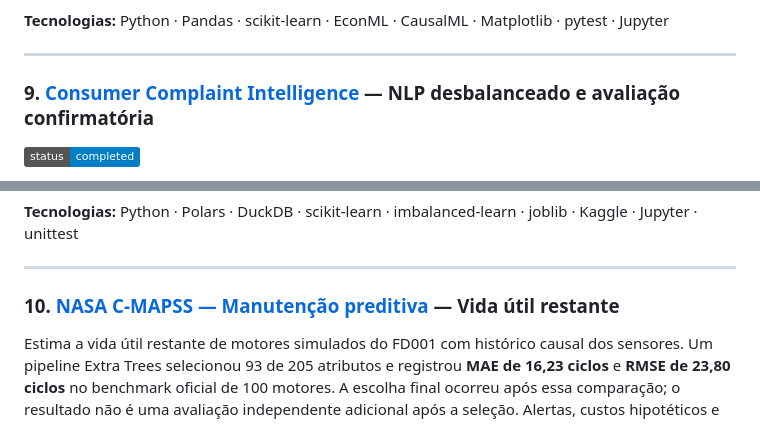
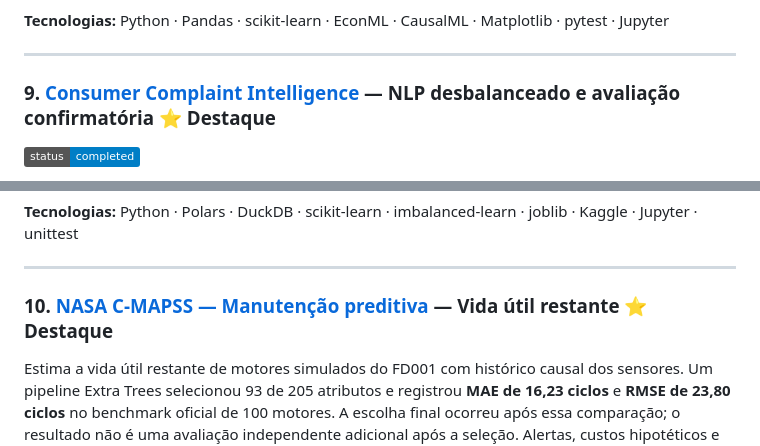
Before and after one commit to eniorubens/enioRubens_dataScienceProjects, a Markdown page: README.pt-BR.md, 2 parts joined by grey strips. Drawn GitHub-style; badges without logos.

```diff
--- a/README.pt-BR.md
+++ b/README.pt-BR.md
@@ -159,7 +144,7 @@ projeto recomenda um piloto randomizado prospectivo em vez de deployment.
 
 ---
 
-### 9. [Consumer Complaint Intelligence](https://github.com/eniorubens/enioRubens_dataScienceProjects/tree/main/Consumer_Complaint_Intelligence) — NLP desbalanceado e avaliação confirmatória
+### 9. [Consumer Complaint Intelligence](https://github.com/eniorubens/enioRubens_dataScienceProjects/tree/main/Consumer_Complaint_Intelligence) — NLP desbalanceado e avaliação confirmatória ⭐ Destaque
 ![Status](https://img.shields.io/badge/status-completed-blue)
 
 Constrói um sistema reprodutível de roteamento de reclamações em `en-US` sobre
@@ -178,7 +163,7 @@ promovido retrospectivamente: o S8 passou 2 de 3 gates e o V2.1-C passou 3 de
 
 ---
 
-### 10. [NASA C-MAPSS — Manutenção preditiva](CMAPSS_Predictive_Maintenance/README.pt-BR.md) — Vida útil restante
+### 10. [NASA C-MAPSS — Manutenção preditiva](CMAPSS_Predictive_Maintenance/README.pt-BR.md) — Vida útil restante ⭐ Destaque
 
 Estima a vida útil restante de motores simulados do FD001 com histórico causal dos sensores. Um pipeline Extra Trees selecionou 93 de 205 atributos e registrou **MAE de 16,23 ciclos** e **RMSE de 23,80 ciclos** no benchmark oficial de 100 motores. A escolha final ocorreu após essa comparação; o resultado não é uma avaliação independente adicional após a seleção. Alertas, custos hipotéticos e faixas empíricas de incerteza permanecem exploratórios, sem validação industrial.
 
```
Also changed, not shown: other parts of README.pt-BR.md (+2 -17 lines), README.md (+4 -19 lines).
